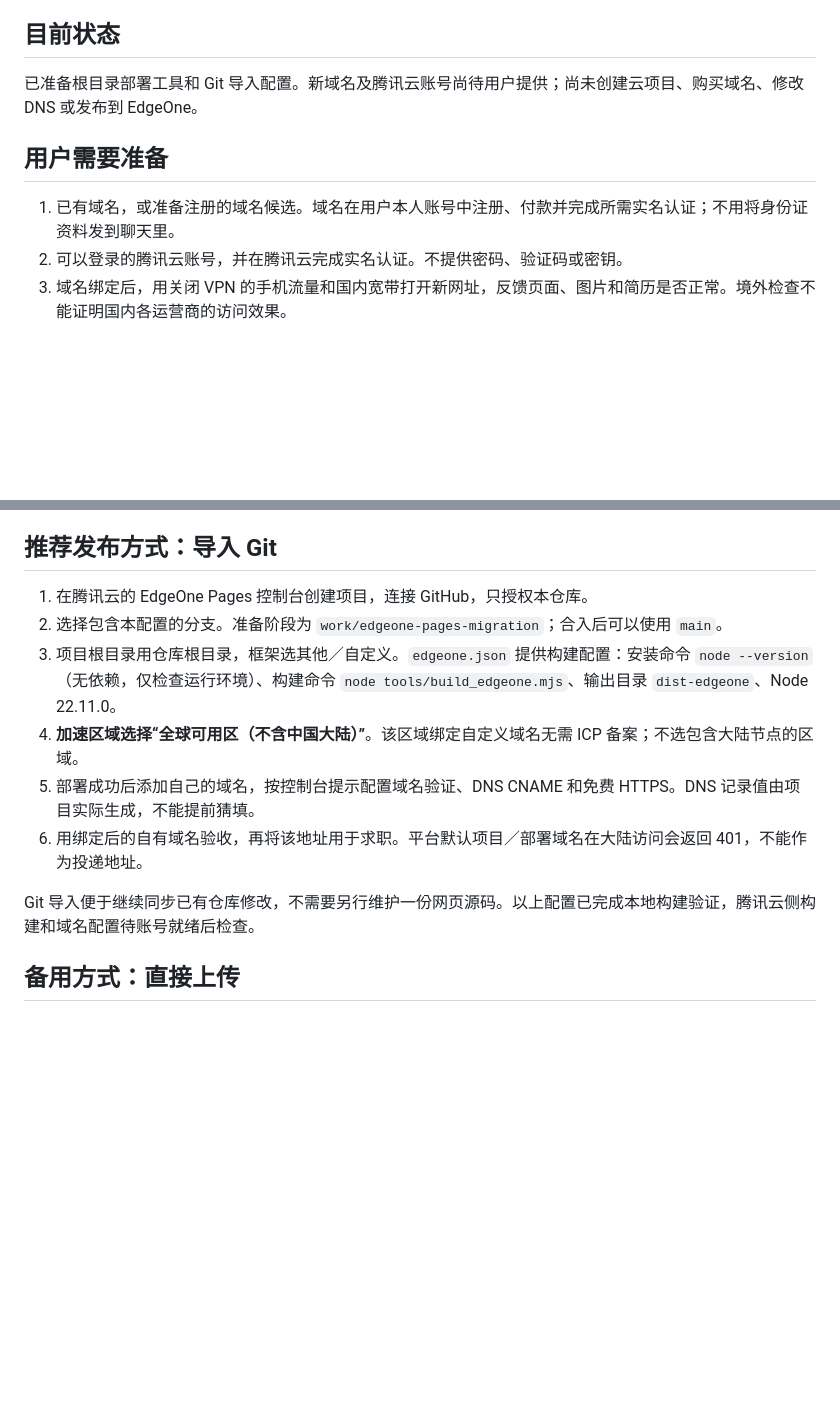
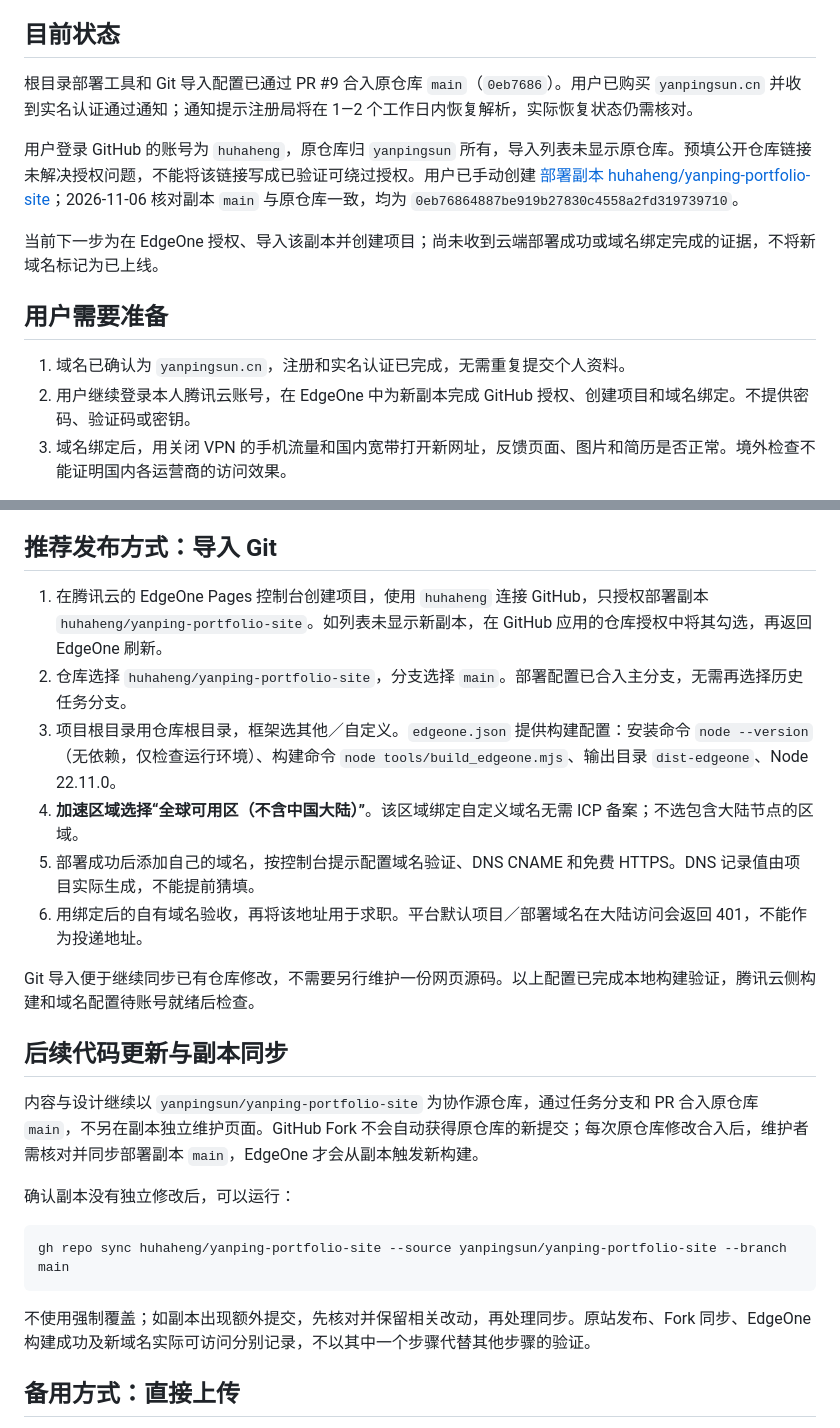
Before and after one commit to yanpingsun/yanping-portfolio-site, a Markdown page: preview/v3/EDGEONE-DEPLOYMENT.md, 2 parts joined by grey strips. Drawn GitHub-style; blank space fills up the shorter version.

Commit message:
Record deployment fork, verified domain, and sync workflow

````diff
--- a/preview/v3/EDGEONE-DEPLOYMENT.md
+++ b/preview/v3/EDGEONE-DEPLOYMENT.md
@@ -4,12 +4,16 @@
 
 ## 目前状态
 
-已准备根目录部署工具和 Git 导入配置。新域名及腾讯云账号尚待用户提供；尚未创建云项目、购买域名、修改 DNS 或发布到 EdgeOne。
+根目录部署工具和 Git 导入配置已通过 PR #9 合入原仓库 `main`（`0eb7686`）。用户已购买 `yanpingsun.cn` 并收到实名认证通过通知；通知提示注册局将在 1—2 个工作日内恢复解析，实际恢复状态仍需核对。
+
+用户登录 GitHub 的账号为 `huhaheng`，原仓库归 `yanpingsun` 所有，导入列表未显示原仓库。预填公开仓库链接未解决授权问题，不能将该链接写成已验证可绕过授权。用户已手动创建 [部署副本 huhaheng/yanping-portfolio-site](https://github.com/huhaheng/yanping-portfolio-site)；2026-11-06 核对副本 `main` 与原仓库一致，均为 `0eb76864887be919b27830c4558a2fd319739710`。
+
+当前下一步为在 EdgeOne 授权、导入该副本并创建项目；尚未收到云端部署成功或域名绑定完成的证据，不将新域名标记为已上线。
 
 ## 用户需要准备
 
-1. 已有域名，或准备注册的域名候选。域名在用户本人账号中注册、付款并完成所需实名认证；不用将身份证资料发到聊天里。
-2. 可以登录的腾讯云账号，并在腾讯云完成实名认证。不提供密码、验证码或密钥。
+1. 域名已确认为 `yanpingsun.cn`，注册和实名认证已完成，无需重复提交个人资料。
+2. 用户继续登录本人腾讯云账号，在 EdgeOne 中为新副本完成 GitHub 授权、创建项目和域名绑定。不提供密码、验证码或密钥。
 3. 域名绑定后，用关闭 VPN 的手机流量和国内宽带打开新网址，反馈页面、图片和简历是否正常。境外检查不能证明国内各运营商的访问效果。
 
 只使用静态托管，无需购买云服务器。目前没有可直接操作腾讯云账号的连接工具，登录和控制台操作需用户完成；构建产物、参数和验收由维护者准备。
@@ -31,14 +35,26 @@ python3 -m http.server 8080 --directory dist-edgeone
 
 ## 推荐发布方式：导入 Git
 
-1. 在腾讯云的 EdgeOne Pages 控制台创建项目，连接 GitHub，只授权本仓库。
-2. 选择包含本配置的分支。准备阶段为 `work/edgeone-pages-migration`；合入后可以使用 `main`。
+1. 在腾讯云的 EdgeOne Pages 控制台创建项目，使用 `huhaheng` 连接 GitHub，只授权部署副本 `huhaheng/yanping-portfolio-site`。如列表未显示新副本，在 GitHub 应用的仓库授权中将其勾选，再返回 EdgeOne 刷新。
+2. 仓库选择 `huhaheng/yanping-portfolio-site`，分支选择 `main`。部署配置已合入主分支，无需再选择历史任务分支。
 3. 项目根目录用仓库根目录，框架选其他／自定义。`edgeone.json` 提供构建配置：安装命令 `node --version`（无依赖，仅检查运行环境）、构建命令 `node tools/build_edgeone.mjs`、输出目录 `dist-edgeone`、Node 22.11.0。
 4. **加速区域选择“全球可用区（不含中国大陆）”**。该区域绑定自定义域名无需 ICP 备案；不选包含大陆节点的区域。
 5. 部署成功后添加自己的域名，按控制台提示配置域名验证、DNS CNAME 和免费 HTTPS。DNS 记录值由项目实际生成，不能提前猜填。
 6. 用绑定后的自有域名验收，再将该地址用于求职。平台默认项目／部署域名在大陆访问会返回 401，不能作为投递地址。
 
 Git 导入便于继续同步已有仓库修改，不需要另行维护一份网页源码。以上配置已完成本地构建验证，腾讯云侧构建和域名配置待账号就绪后检查。
+
+## 后续代码更新与副本同步
+
+内容与设计继续以 `yanpingsun/yanping-portfolio-site` 为协作源仓库，通过任务分支和 PR 合入原仓库 `main`，不另在副本独立维护页面。GitHub Fork 不会自动获得原仓库的新提交；每次原仓库修改合入后，维护者需核对并同步部署副本 `main`，EdgeOne 才会从副本触发新构建。
+
+确认副本没有独立修改后，可以运行：
+
+```sh
+gh repo sync huhaheng/yanping-portfolio-site --source yanpingsun/yanping-portfolio-site --branch main
+```
+
+不使用强制覆盖；如副本出现额外提交，先核对并保留相关改动，再处理同步。原站发布、Fork 同步、EdgeOne 构建成功及新域名实际可访问分别记录，不以其中一个步骤代替其他步骤的验证。
 
 ## 备用方式：直接上传
 
````
Also changed, not shown: other parts of preview/v3/EDGEONE-DEPLOYMENT.md (+1 -1 lines).
